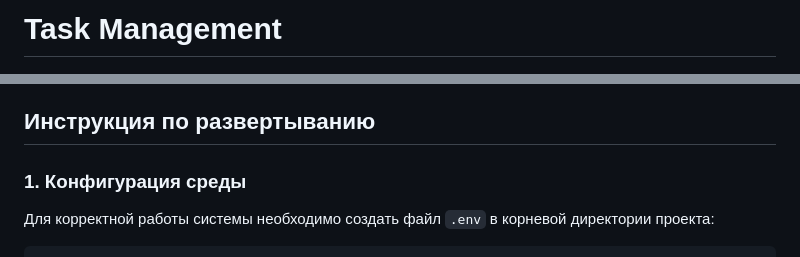
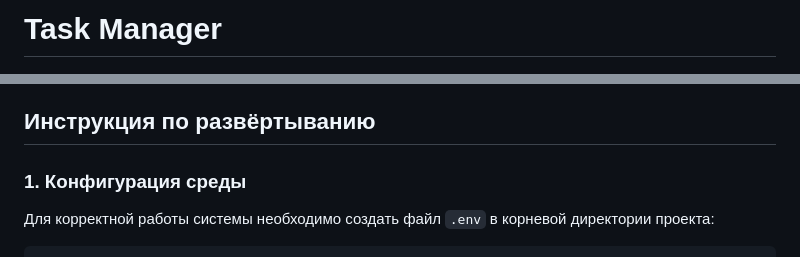
Before and after one commit to qsemyon/task-manager-golang, a Markdown page: README.md, 2 parts joined by grey strips. Drawn GitHub-style.

Commit message:
docs: update README

```diff
--- a/README.md
+++ b/README.md
@@ -1,4 +1,4 @@
-# Task Management
+# Task Manager
 
 ![Image](image.png)
 
@@ -27,7 +27,7 @@
 * **Безопасность:** Полная изоляция чувствительных данных. Настройки передаются исключительно через переменные окружения
 * **Оптимизация:** Статические файлы фронтенда компилируются в оптимизированный bundle и раздаются Go-сервером из единого бинарного файла
 
-## Инструкция по развертыванию
+## Инструкция по развёртыванию
 
 ### 1. Конфигурация среды
 Для корректной работы системы необходимо создать файл `.env` в корневой директории проекта:
```
